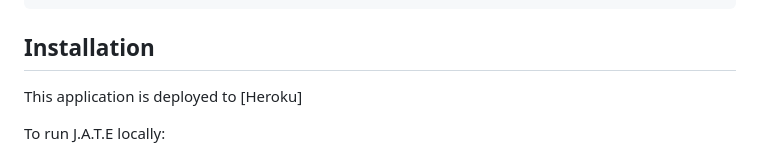
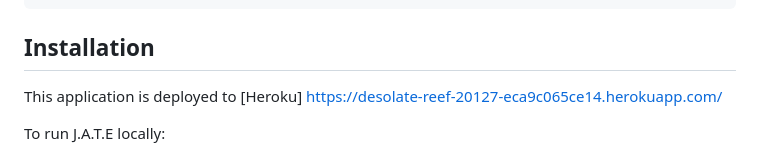
Before and after one commit to sschrimmer/19pwa, a Markdown page: README.md, the part around the change. GitHub-like rendering.

Commit message:
heroku link in read me

````diff
--- a/README.md
+++ b/README.md
@@ -56,7 +56,7 @@ THEN I should have proper build scripts for a webpack application
 ```
 
 ## Installation
-This application is deployed to [Heroku]
+This application is deployed to [Heroku] https://desolate-reef-20127-eca9c065ce14.herokuapp.com/
 
 To run J.A.T.E locally:
 
````
